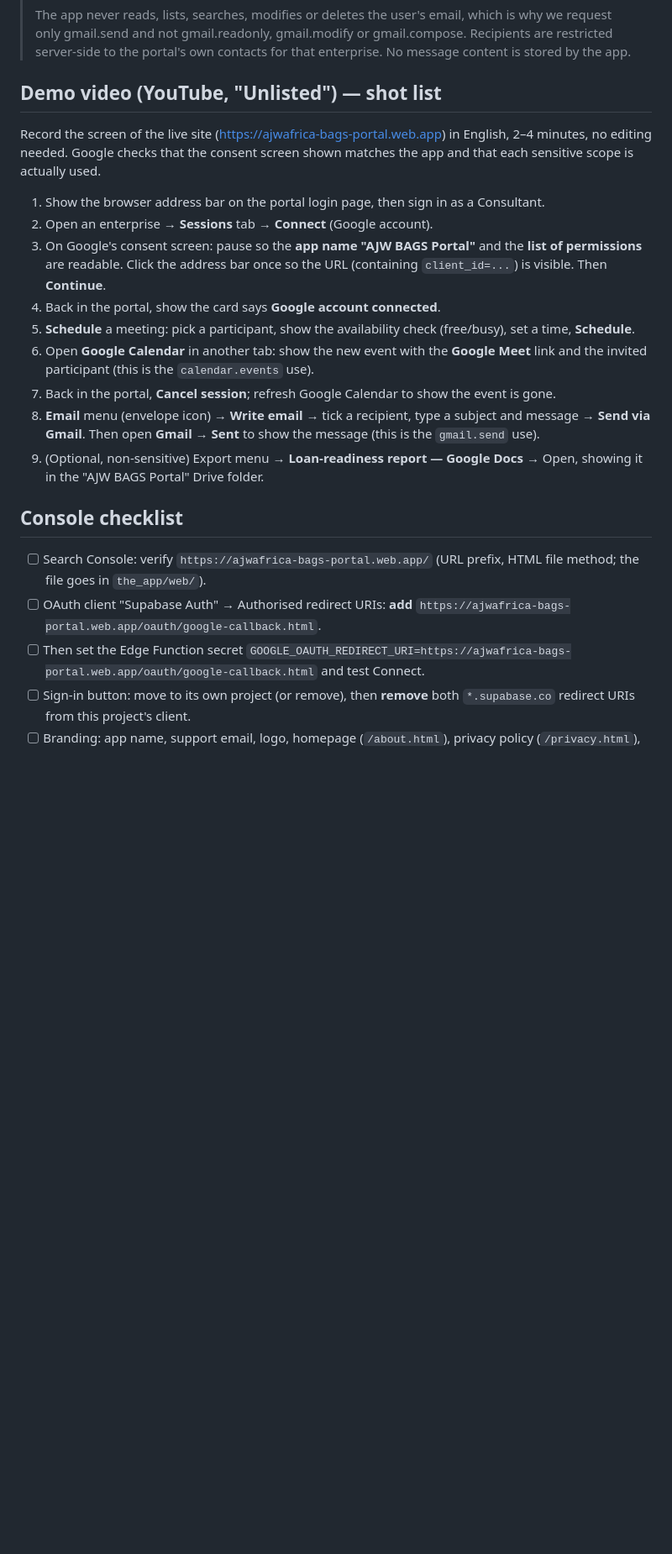
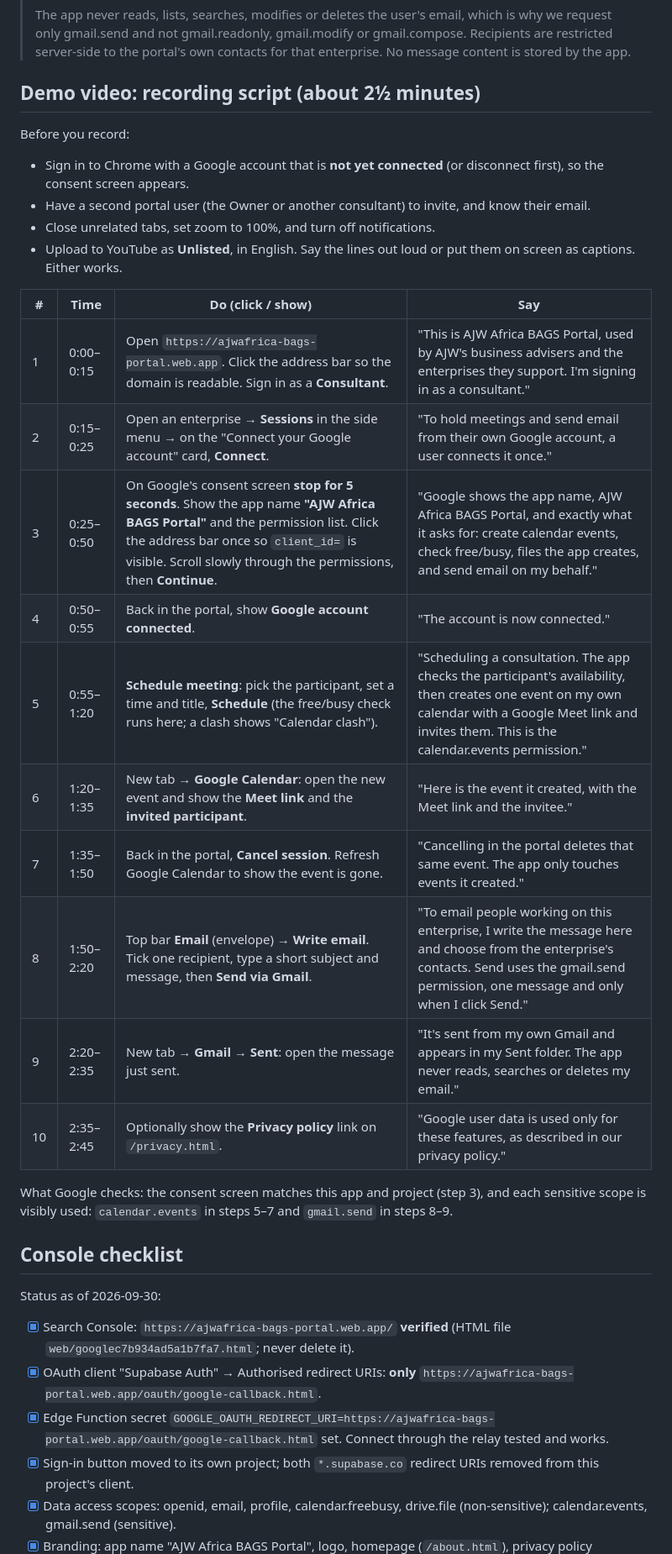
Before and after one commit to leonorawalo/AJW-BDS-Portal, a Markdown page: the_app/docs/google_verification.md, the part around one of its changes. Shown at 84% size. Drawn GitHub-style; blank space fills up the shorter version.

Commit message:
docs(google): record console status and add demo-video recording script
- Console checklist marked done: relay redirect URI and secret, scopes,
  branding, Search Console verified, published In production, sign-in
  button moved to ajw-bags-sign-in
- Still pending: Google brand verification, demo video, submission
- Shot list replaced by a ~2.5 min step-by-step script (click / say per
  step) covering the consent screen, calendar.events and gmail.send

Co-Authored-By: Claude Opus 5.5 <noreply@anthropic.com>

```diff
--- a/the_app/docs/google_verification.md
+++ b/the_app/docs/google_verification.md
@@ -76,42 +76,48 @@ has verified in Search Console. `*.supabase.co` can't be verified by AJW, so:
 > the portal's own contacts for that enterprise. No message content is
 > stored by the app.
 
-## Demo video (YouTube, "Unlisted") — shot list
+## Demo video: recording script (about 2½ minutes)
 
-Record the screen of the live site (https://ajwafrica-bags-portal.web.app)
-in English, 2–4 minutes, no editing needed. Google checks that the consent
-screen shown matches the app and that each sensitive scope is actually used.
+Before you record:
+- Sign in to Chrome with a Google account that is **not yet connected**
+  (or disconnect first), so the consent screen appears.
+- Have a second portal user (the Owner or another consultant) to invite, and
+  know their email.
+- Close unrelated tabs, set zoom to 100%, and turn off notifications.
+- Upload to YouTube as **Unlisted**, in English. Say the lines out loud or
+  put them on screen as captions. Either works.
 
-1. Show the browser address bar on the portal login page, then sign in as a
-   Consultant.
-2. Open an enterprise → **Sessions** tab → **Connect** (Google account).
-3. On Google's consent screen: pause so the **app name "AJW BAGS Portal"**
-   and the **list of permissions** are readable. Click the address bar once
-   so the URL (containing `client_id=...`) is visible. Then **Continue**.
-4. Back in the portal, show the card says **Google account connected**.
-5. **Schedule** a meeting: pick a participant, show the availability check
-   (free/busy), set a time, **Schedule**.
-6. Open **Google Calendar** in another tab: show the new event with the
-   **Google Meet** link and the invited participant (this is the
-   `calendar.events` use).
-7. Back in the portal, **Cancel session**; refresh Google Calendar to show
-   the event is gone.
-8. **Email** menu (envelope icon) → **Write email** → tick a recipient,
-   type a subject and message → **Send via Gmail**. Then open **Gmail →
-   Sent** to show the message (this is the `gmail.send` use).
-9. (Optional, non-sensitive) Export menu → **Loan-readiness report — Google
-   Docs** → Open, showing it in the "AJW BAGS Portal" Drive folder.
+| # | Time | Do (click / show) | Say |
+|---|---|---|---|
+| 1 | 0:00–0:15 | Open `https://ajwafrica-bags-portal.web.app`. Click the address bar so the domain is readable. Sign in as a **Consultant**. | "This is AJW Africa BAGS Portal, used by AJW's business advisers and the enterprises they support. I'm signing in as a consultant." |
+| 2 | 0:15–0:25 | Open an enterprise → **Sessions** in the side menu → on the "Connect your Google account" card, **Connect**. | "To hold meetings and send email from their own Google account, a user connects it once." |
+| 3 | 0:25–0:50 | On Google's consent screen **stop for 5 seconds**. Show the app name **"AJW Africa BAGS Portal"** and the permission list. Click the address bar once so `client_id=` is visible. Scroll slowly through the permissions, then **Continue**. | "Google shows the app name, AJW Africa BAGS Portal, and exactly what it asks for: create calendar events, check free/busy, files the app creates, and send email on my behalf." |
+| 4 | 0:50–0:55 | Back in the portal, show **Google account connected**. | "The account is now connected." |
+| 5 | 0:55–1:20 | **Schedule meeting**: pick the participant, set a time and title, **Schedule** (the free/busy check runs here; a clash shows "Calendar clash"). | "Scheduling a consultation. The app checks the participant's availability, then creates one event on my own calendar with a Google Meet link and invites them. This is the calendar.events permission." |
+| 6 | 1:20–1:35 | New tab → **Google Calendar**: open the new event and show the **Meet link** and the **invited participant**. | "Here is the event it created, with the Meet link and the invitee." |
+| 7 | 1:35–1:50 | Back in the portal, **Cancel session**. Refresh Google Calendar to show the event is gone. | "Cancelling in the portal deletes that same event. The app only touches events it created." |
+| 8 | 1:50–2:20 | Top bar **Email** (envelope) → **Write email**. Tick one recipient, type a short subject and message, then **Send via Gmail**. | "To email people working on this enterprise, I write the message here and choose from the enterprise's contacts. Send uses the gmail.send permission, one message and only when I click Send." |
+| 9 | 2:20–2:35 | New tab → **Gmail → Sent**: open the message just sent. | "It's sent from my own Gmail and appears in my Sent folder. The app never reads, searches or deletes my email." |
+| 10 | 2:35–2:45 | Optionally show the **Privacy policy** link on `/privacy.html`. | "Google user data is used only for these features, as described in our privacy policy." |
+
+What Google checks: the consent screen matches this app and project (step
+3), and each sensitive scope is visibly used: `calendar.events` in steps
+5–7 and `gmail.send` in steps 8–9.
 
 ## Console checklist
 
-- [ ] Search Console: verify `https://ajwafrica-bags-portal.web.app/` (URL
-      prefix, HTML file method; the file goes in `the_app/web/`).
-- [ ] OAuth client "Supabase Auth" → Authorised redirect URIs: **add**
+Status as of 2026-09-30:
+
+- [x] Search Console: `https://ajwafrica-bags-portal.web.app/` **verified**
+      (HTML file `web/googlec7b934ad5a1b7fa7.html`; never delete it).
+- [x] OAuth client "Supabase Auth" → Authorised redirect URIs: **only**
       `https://ajwafrica-bags-portal.web.app/oauth/google-callback.html`.
-- [ ] Then set the Edge Function secret
+- [x] Edge Function secret
       `GOOGLE_OAUTH_REDIRECT_URI=https://ajwafrica-bags-portal.web.app/oauth/google-callback.html`
-      and test Connect.
-- [ ] Sign-in button: move to its own project (or remove), then **remove**
-      both `*.supabase.co` redirect URIs from this project's client.
-- [ ] Branding: app name, support email, logo, homepage
+      set. Connect through the relay tested and works.
+- [x] Sign-in button moved to its own project; both `*.supabase.co`
+      redirect URIs removed from this project's client.
+- [x] Data access scopes: openid, email, profile, calendar.freebusy,
+      drive.file (non-sensitive); calendar.events, gmail.send (sensitive).
+- [x] Branding: app name "AJW Africa BAGS Portal", logo, homepage
       (`/about.html`), privacy policy (`/privacy.html`), terms
```
Also changed, not shown: other parts of the_app/docs/google_verification.md (+18 -16 lines).
